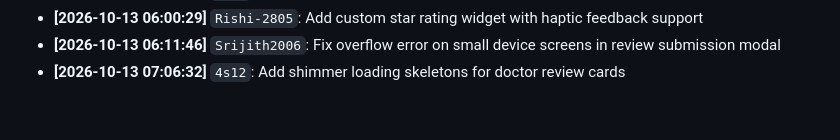
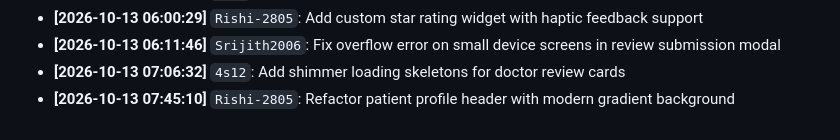
Before and after one commit to VijaySathappan79/MedBridge, a Markdown page: BUILD_LOG.md, the part around the change. GitHub-like rendering.

Commit message:
Refactor patient profile header with modern gradient background

```diff
--- a/BUILD_LOG.md
+++ b/BUILD_LOG.md
@@ -63,3 +63,4 @@ Automated development log tracking module progress, backend connections, and col
 - **[2026-10-13 06:00:29]** `Rishi-2805`: Add custom star rating widget with haptic feedback support
 - **[2026-10-13 06:11:46]** `Srijith2006`: Fix overflow error on small device screens in review submission modal
 - **[2026-10-13 07:06:32]** `4s12`: Add shimmer loading skeletons for doctor review cards
+- **[2026-10-13 07:45:10]** `Rishi-2805`: Refactor patient profile header with modern gradient background
```
